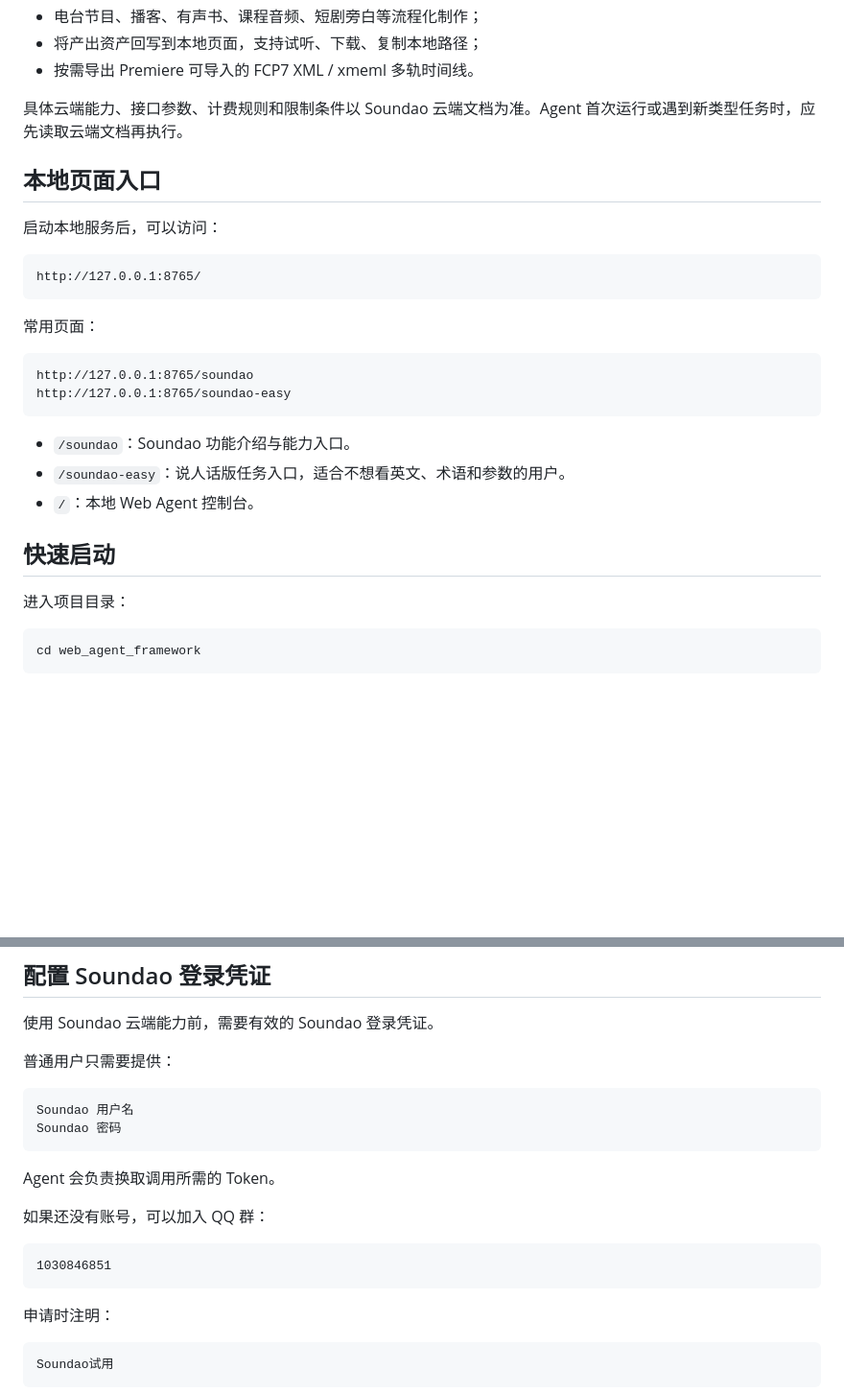
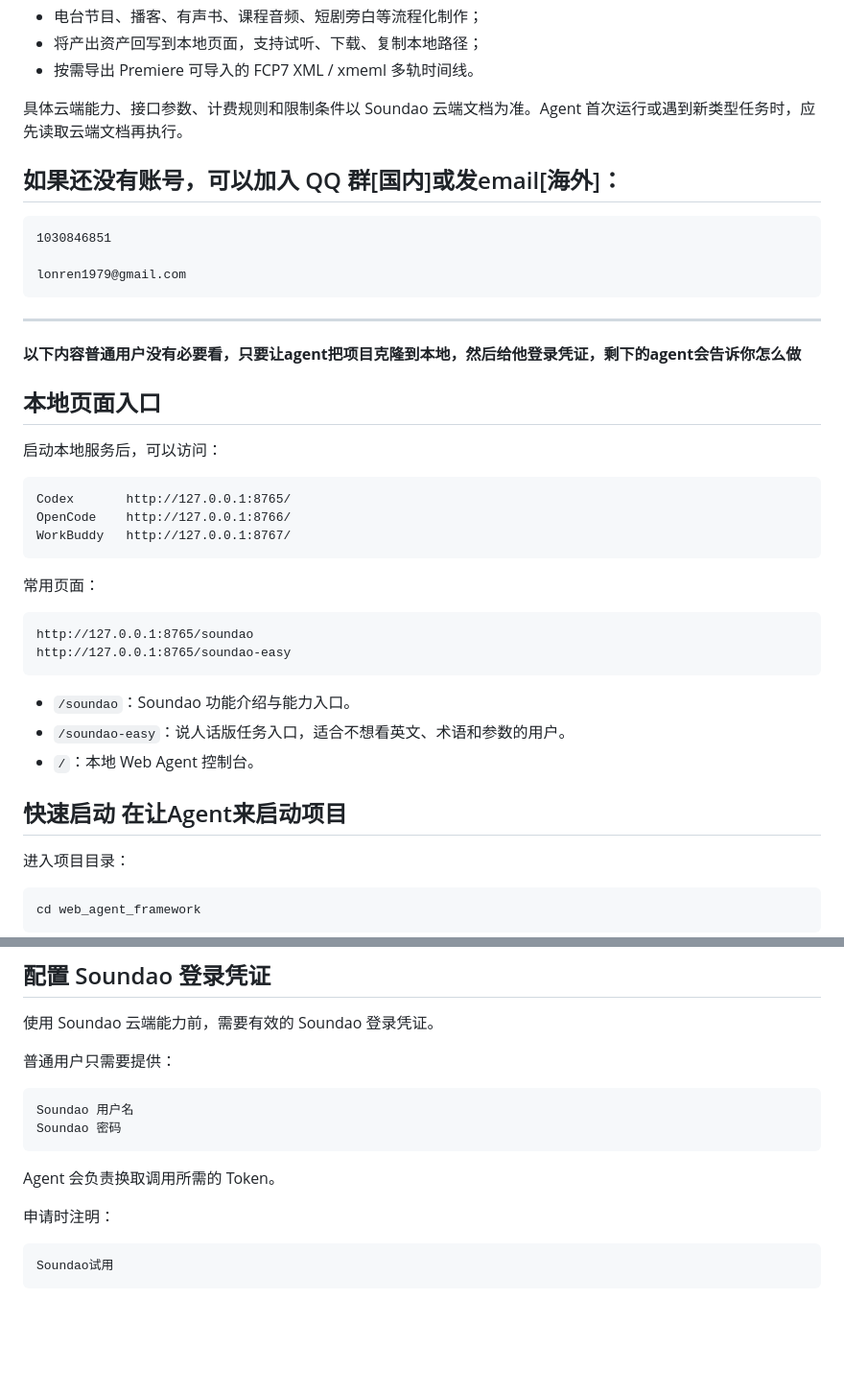
Before and after one commit to lonrencn/soundao-web-agent-framework, a Markdown page: README.md, 2 parts joined by grey strips. Shown at 96% size. GitHub-like rendering; blank space fills up the shorter version.

Commit message:
Update README with account info and user guidance
Added contact information for account creation and clarified user instructions.

````diff
--- a/README.md
+++ b/README.md
@@ -73,12 +75,25 @@ git checkout workbuddy
 
 具体云端能力、接口参数、计费规则和限制条件以 Soundao 云端文档为准。Agent 首次运行或遇到新类型任务时，应先读取云端文档再执行。
 
+## 如果还没有账号，可以加入 QQ 群[国内]或发email[海外]：
+
+```text
+1030846851
+
+lonren1979@gmail.com
+```
+
+---
+**以下内容普通用户没有必要看，只要让agent把项目克隆到本地，然后给他登录凭证，剩下的agent会告诉你怎么做**
+
 ## 本地页面入口
 
 启动本地服务后，可以访问：
 
 ```text
-http://127.0.0.1:8765/
+Codex       http://127.0.0.1:8765/
+OpenCode    http://127.0.0.1:8766/
+WorkBuddy   http://127.0.0.1:8767/
 ```
 
 常用页面：
@@ -92,7 +107,7 @@ http://127.0.0.1:8765/soundao-easy
 - `/soundao-easy`：说人话版任务入口，适合不想看英文、术语和参数的用户。
 - `/`：本地 Web Agent 控制台。
 
-## 快速启动
+## 快速启动   在让Agent来启动项目
 
 进入项目目录：
 
@@ -174,11 +189,7 @@ Soundao 密码
 
 Agent 会负责换取调用所需的 Token。
 
-如果还没有账号，可以加入 QQ 群：
 
-```text
-1030846851
-```
 
 申请时注明：
 
````
Also changed, not shown: other parts of README.md (+2 -0 lines).
